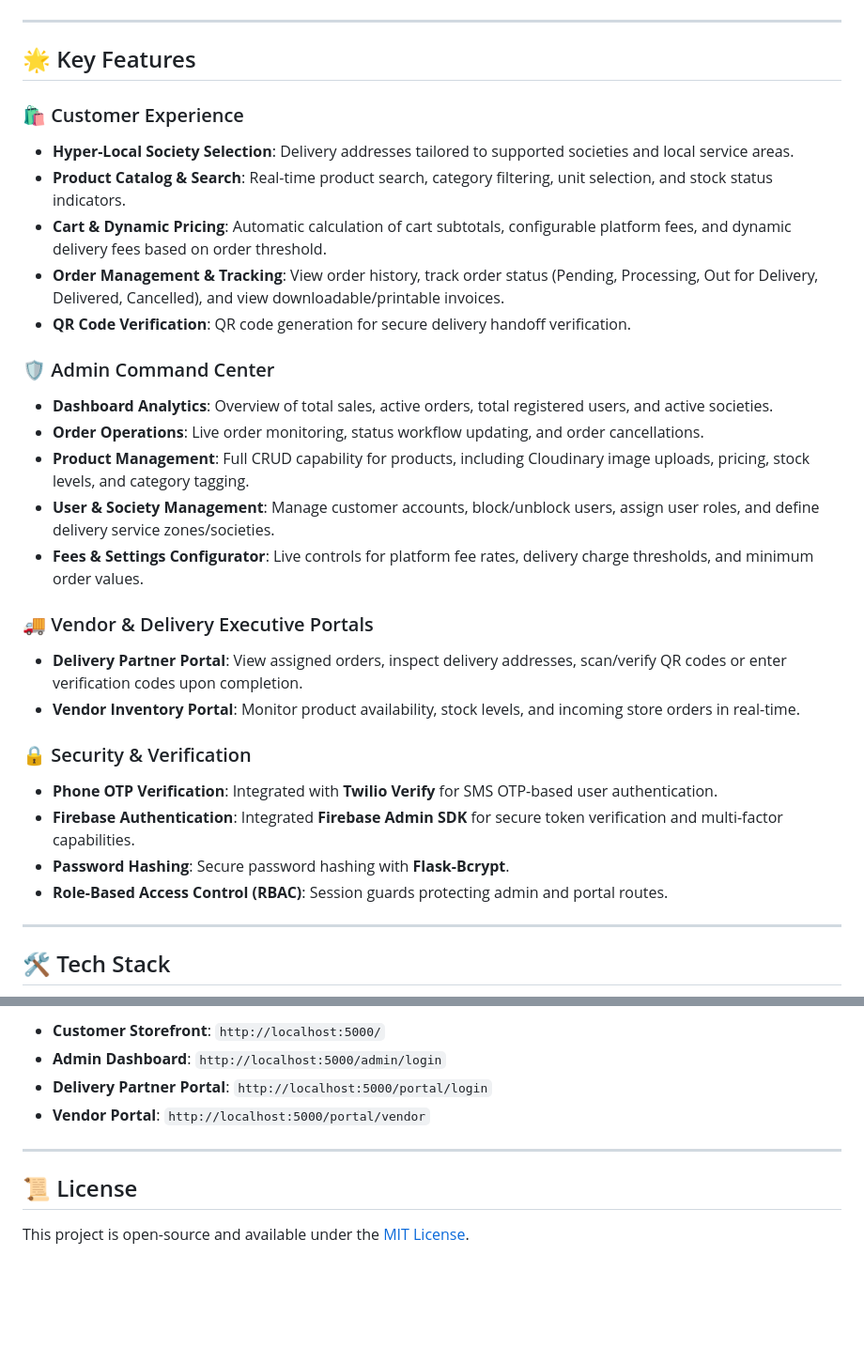
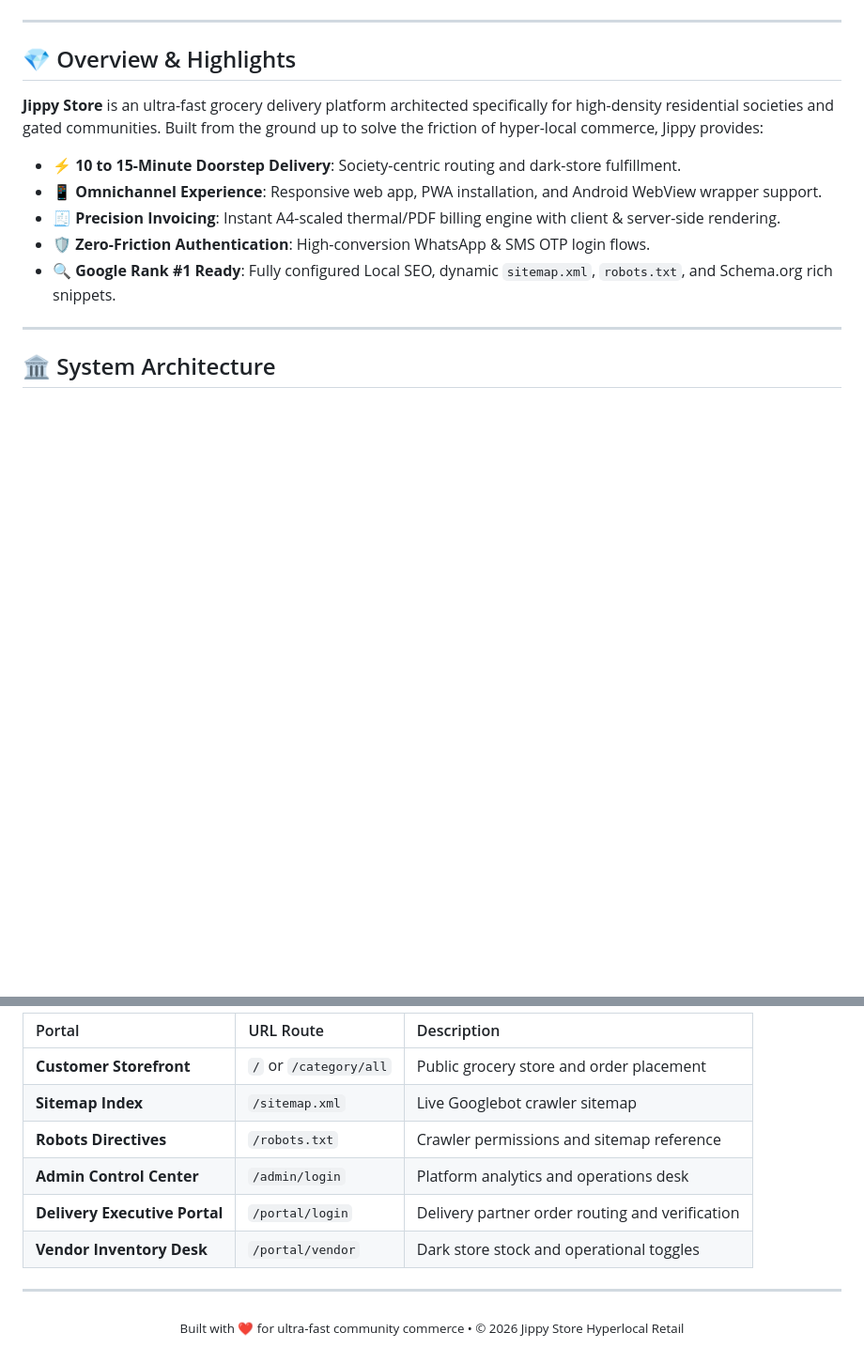
Before and after one commit to Ankus0001h/Jippy-Store-1.0, a Markdown page: README.md, 2 parts joined by grey strips. Shown at 94% size. Rendered like a GitHub page; blank space fills up the shorter version.

```diff
--- a/README.md
+++ b/README.md
@@ -9,33 +37,17 @@
 
 ---
 
-## 🌟 Key Features
+## 💎 Overview & Highlights
 
-### 🛍️ Customer Experience
-- **Hyper-Local Society Selection**: Delivery addresses tailored to supported societies and local service areas.
-- **Product Catalog & Search**: Real-time product search, category filtering, unit selection, and stock status indicators.
-- **Cart & Dynamic Pricing**: Automatic calculation of cart subtotals, configurable platform fees, and dynamic delivery fees based on order threshold.
-- **Order Management & Tracking**: View order history, track order status (Pending, Processing, Out for Delivery, Delivered, Cancelled), and view downloadable/printable invoices.
-- **QR Code Verification**: QR code generation for secure delivery handoff verification.
+**Jippy Store** is an ultra-fast grocery delivery platform architected specifically for high-density residential societies and gated communities. Built from the ground up to solve the friction of hyper-local commerce, Jippy provides:
 
-### 🛡️ Admin Command Center
-- **Dashboard Analytics**: Overview of total sales, active orders, total registered users, and active societies.
-- **Order Operations**: Live order monitoring, status workflow updating, and order cancellations.
-- **Product Management**: Full CRUD capability for products, including Cloudinary image uploads, pricing, stock levels, and category tagging.
-- **User & Society Management**: Manage customer accounts, block/unblock users, assign user roles, and define delivery service zones/societies.
-- **Fees & Settings Configurator**: Live controls for platform fee rates, delivery charge thresholds, and minimum order values.
-
-### 🚚 Vendor & Delivery Executive Portals
-- **Delivery Partner Portal**: View assigned orders, inspect delivery addresses, scan/verify QR codes or enter verification codes upon completion.
-- **Vendor Inventory Portal**: Monitor product availability, stock levels, and incoming store orders in real-time.
-
-### 🔒 Security & Verification
-- **Phone OTP Verification**: Integrated with **Twilio Verify** for SMS OTP-based user authentication.
-- **Firebase Authentication**: Integrated **Firebase Admin SDK** for secure token verification and multi-factor capabilities.
-- **Password Hashing**: Secure password hashing with **Flask-Bcrypt**.
-- **Role-Based Access Control (RBAC)**: Session guards protecting admin and portal routes.
+- ⚡ **10 to 15-Minute Doorstep Delivery**: Society-centric routing and dark-store fulfillment.
+- 📱 **Omnichannel Experience**: Responsive web app, PWA installation, and Android WebView wrapper support.
+- 🧾 **Precision Invoicing**: Instant A4-scaled thermal/PDF billing engine with client & server-side rendering.
+- 🛡️ **Zero-Friction Authentication**: High-conversion WhatsApp & SMS OTP login flows.
+- 🔍 **Google Rank #1 Ready**: Fully configured Local SEO, dynamic `sitemap.xml`, `robots.txt`, and Schema.org rich snippets.
 
 ---
 
-## 🛠️ Tech Stack
+## 🏛️ System Architecture
 
@@ -155,11 +259,15 @@ The server will start at `http://localhost:5000` (or `http://127.0.0.1:5000`).
 
-- **Customer Storefront**: `http://localhost:5000/`
-- **Admin Dashboard**: `http://localhost:5000/admin/login`
-- **Delivery Partner Portal**: `http://localhost:5000/portal/login`
-- **Vendor Portal**: `http://localhost:5000/portal/vendor`
+| Portal | URL Route | Description |
+| :--- | :--- | :--- |
+| **Customer Storefront** | `/` or `/category/all` | Public grocery store and order placement |
+| **Sitemap Index** | `/sitemap.xml` | Live Googlebot crawler sitemap |
+| **Robots Directives** | `/robots.txt` | Crawler permissions and sitemap reference |
+| **Admin Control Center** | `/admin/login` | Platform analytics and operations desk |
+| **Delivery Executive Portal** | `/portal/login` | Delivery partner order routing and verification |
+| **Vendor Inventory Desk** | `/portal/vendor` | Dark store stock and operational toggles |
 
 ---
 
-## 📜 License
-
-This project is open-source and available under the [MIT License](LICENSE).
+<div align="center">
+  <sub>Built with ❤️ for ultra-fast community commerce • © 2026 Jippy Store Hyperlocal Retail</sub>
+</div>
```
Also changed, not shown: other parts of README.md (+193 -73 lines).
